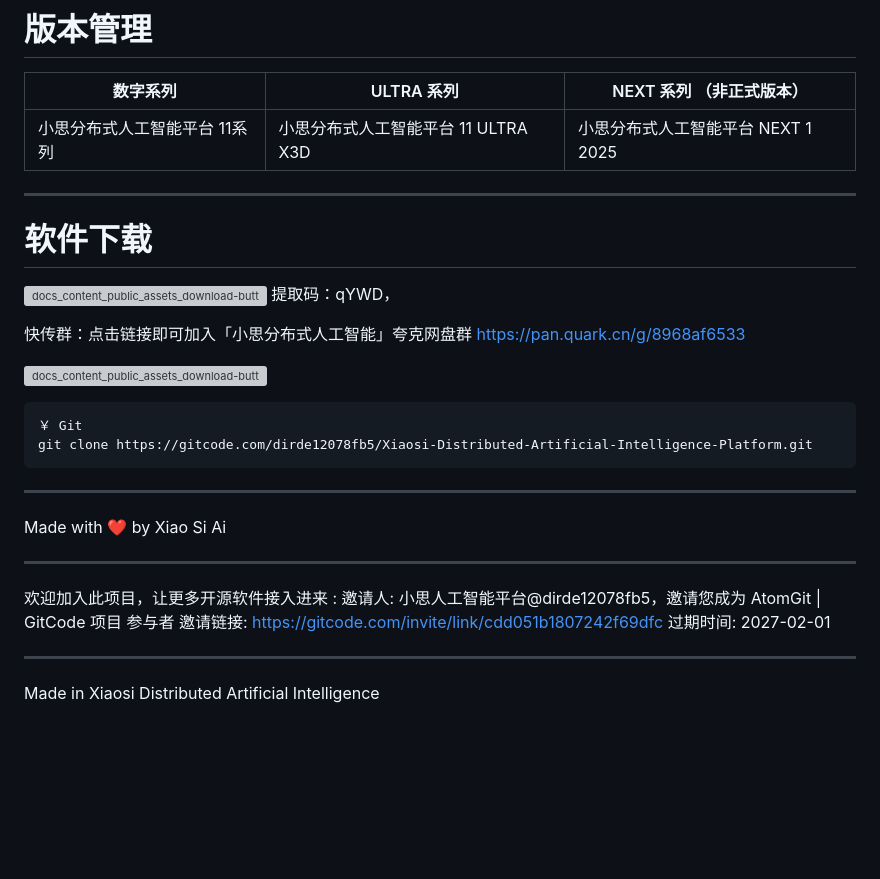
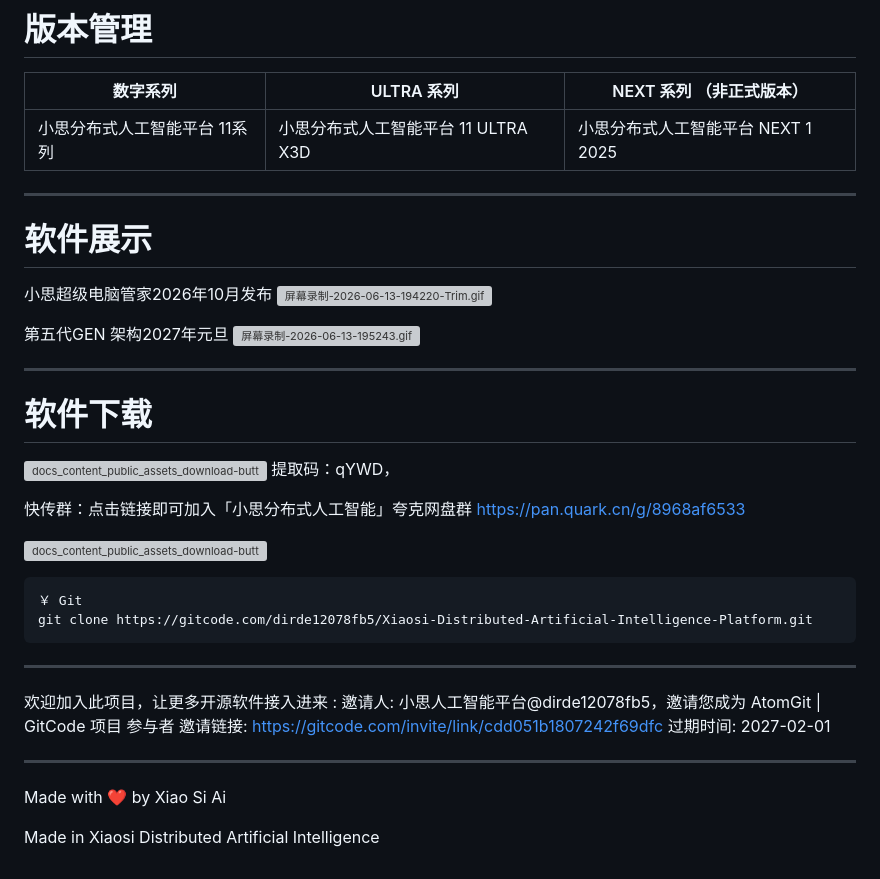
Before and after one commit to dirde12078fb5/Xiaosi-Distributed-Artificial-Intelligence-Platform, a Markdown page: README.md, the part around one of its changes. GitHub-like rendering; blank space fills up the shorter version; grey boxes are pictures that could not be loaded.

````diff
--- a/README.md
+++ b/README.md
@@ -327,7 +327,21 @@ python 内网通服.py && python 外网通服.py
 
 |数字系列  | ULTRA  系列 | NEXT 系列 （非正式版本） |
 |--|--|--|
-|小思分布式人工智能平台 11系列 | 小思分布式人工智能平台 11 ULTRA X3D | 小思分布式人工智能平台 NEXT 1 2025 |
+|小思分布式人工智能平台 11系列| 小思分布式人工智能平台 11 ULTRA X3D | 小思分布式人工智能平台 NEXT 1 2025 |
+
+---
+# 软件展示
+
+
+<span style="font-size:48px;">小思超级电脑管家</span>2026年10月发布
+![屏幕录制-2026-06-13-194220-Trim.gif](https://raw.gitcode.com/user-images/assets/9293520/c4654bcd-a2ae-49d2-808c-a80c00f5e919/屏幕录制-2026-06-13-194220-Trim.gif '屏幕录制-2026-06-13-194220-Trim.gif')
+
+
+
+
+
+<span style="font-size:48px;">第五代GEN 架构</span>2027年元旦
+![屏幕录制-2026-06-13-195243.gif](https://raw.gitcode.com/user-images/assets/9293520/f4ebc651-3209-4de5-813f-db53229b05fc/屏幕录制-2026-06-13-195243.gif '屏幕录制-2026-06-13-195243.gif')
 
 ---
 # 软件下载
@@ -345,13 +359,11 @@ python 内网通服.py && python 外网通服.py
 git clone https://gitcode.com/dirde12078fb5/Xiaosi-Distributed-Artificial-Intelligence-Platform.git
 ```
 ---
-Made with ❤️ by Xiao Si Ai
-
----
 欢迎加入此项目，让更多开源软件接入进来 : 邀请人: 小思人工智能平台@dirde12078fb5，邀请您成为 AtomGit | GitCode 项目 参与者
 邀请链接: https://gitcode.com/invite/link/cdd051b1807242f69dfc
 过期时间: 2027-02-01
 
----
+----
+Made with ❤️ by Xiao Si Ai
 
 Made in Xiaosi Distributed Artificial Intelligence
````
Also changed, not shown: other parts of README.md (+1 -1 lines).
